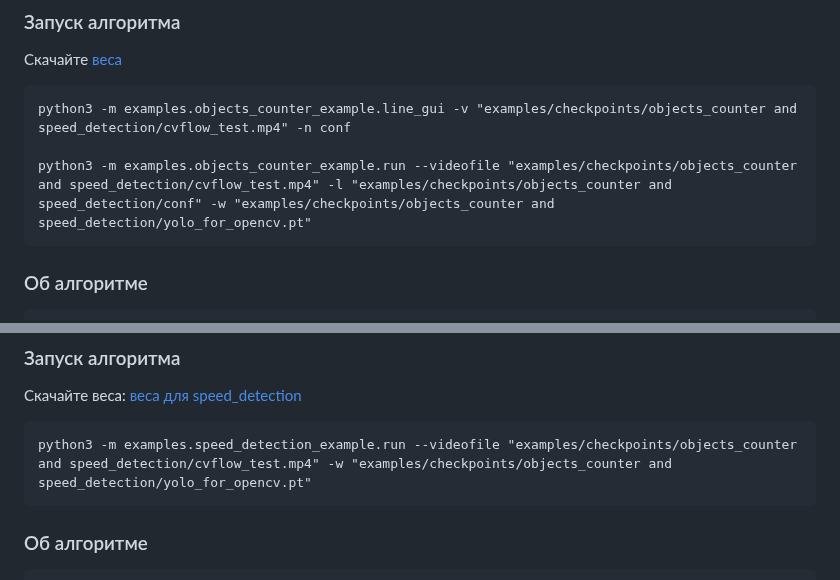
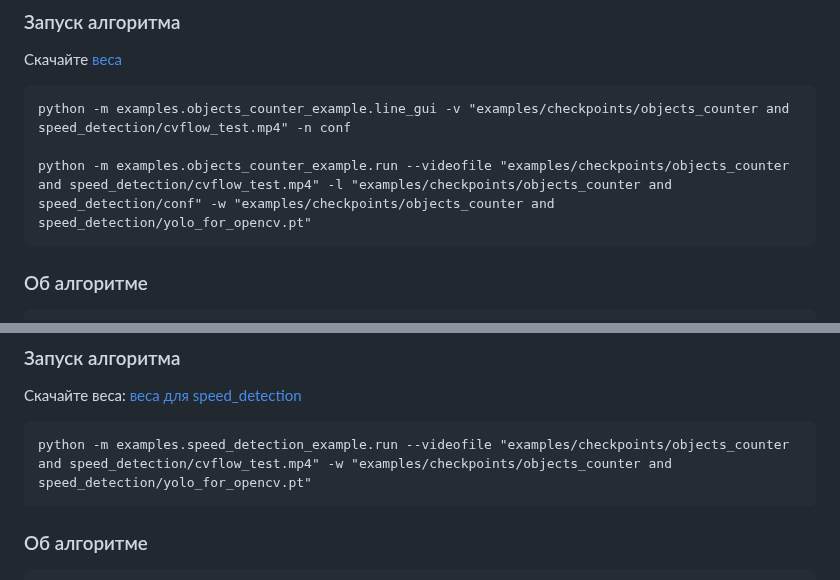
Before and after one commit to MLFreelib/cvflow, a Markdown page: README.md, 2 parts joined by grey strips. Drawn GitHub-style.

````diff
--- a/README.md
+++ b/README.md
@@ -261,9 +261,9 @@ Note: веса передаются в формате .pt для через за
 ### Запуск алгоритма
    Скачайте [веса](https://drive.google.com/file/d/1A5vtooMwaz2TPBdQQWuDnV7qIg5oC8bA/view?usp=drive_link)
 
-    python3 -m examples.objects_counter_example.line_gui -v "examples/checkpoints/objects_counter and speed_detection/cvflow_test.mp4" -n conf
+    python -m examples.objects_counter_example.line_gui -v "examples/checkpoints/objects_counter and speed_detection/cvflow_test.mp4" -n conf
 
-    python3 -m examples.objects_counter_example.run --videofile "examples/checkpoints/objects_counter and speed_detection/cvflow_test.mp4" -l "examples/checkpoints/objects_counter and speed_detection/conf" -w "examples/checkpoints/objects_counter and speed_detection/yolo_for_opencv.pt"
+    python -m examples.objects_counter_example.run --videofile "examples/checkpoints/objects_counter and speed_detection/cvflow_test.mp4" -l "examples/checkpoints/objects_counter and speed_detection/conf" -w "examples/checkpoints/objects_counter and speed_detection/yolo_for_opencv.pt"
 
 
 ### Об алгоритме
@@ -331,7 +331,7 @@ Note: веса передаются в формате .pt для через за
 ### Запуск алгоритма
 Скачайте веса: [веса для speed_detection](https://drive.google.com/file/d/1A5vtooMwaz2TPBdQQWuDnV7qIg5oC8bA/view?usp=drive_link)
 ```
-python3 -m examples.speed_detection_example.run --videofile "examples/checkpoints/objects_counter and speed_detection/cvflow_test.mp4" -w "examples/checkpoints/objects_counter and speed_detection/yolo_for_opencv.pt"
+python -m examples.speed_detection_example.run --videofile "examples/checkpoints/objects_counter and speed_detection/cvflow_test.mp4" -w "examples/checkpoints/objects_counter and speed_detection/yolo_for_opencv.pt"
 ```
 
 ### Об алгоритме
````
